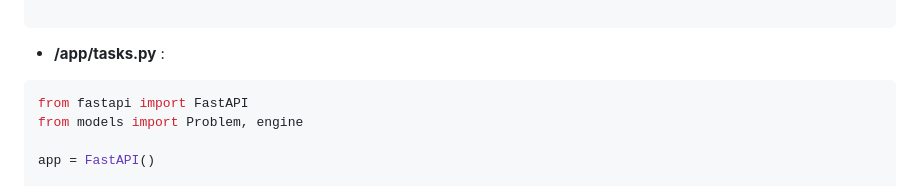
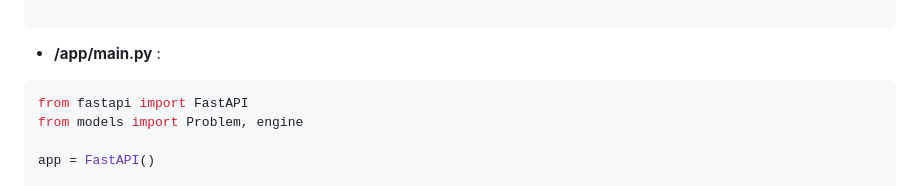
Before and after one commit to jungohkr/tx_01, a Markdown page: README.md, the part around the change. Drawn GitHub-style.

````diff
--- a/README.md
+++ b/README.md
@@ -113,7 +113,7 @@ celery==5.1.2
 
 ```
 
-- **/app/tasks.py** :
+- **/app/main.py** :
 ``` python
 from fastapi import FastAPI
 from models import Problem, engine
````
